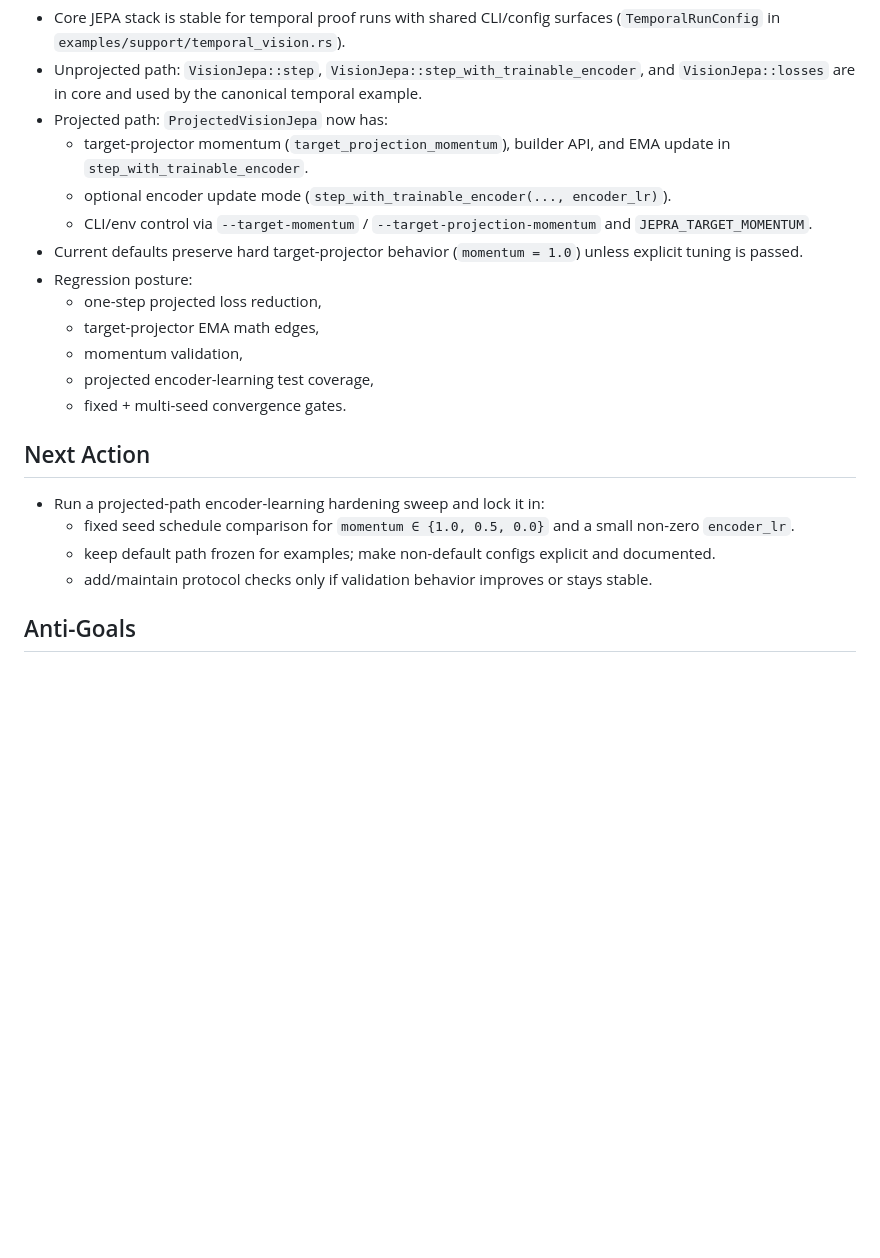
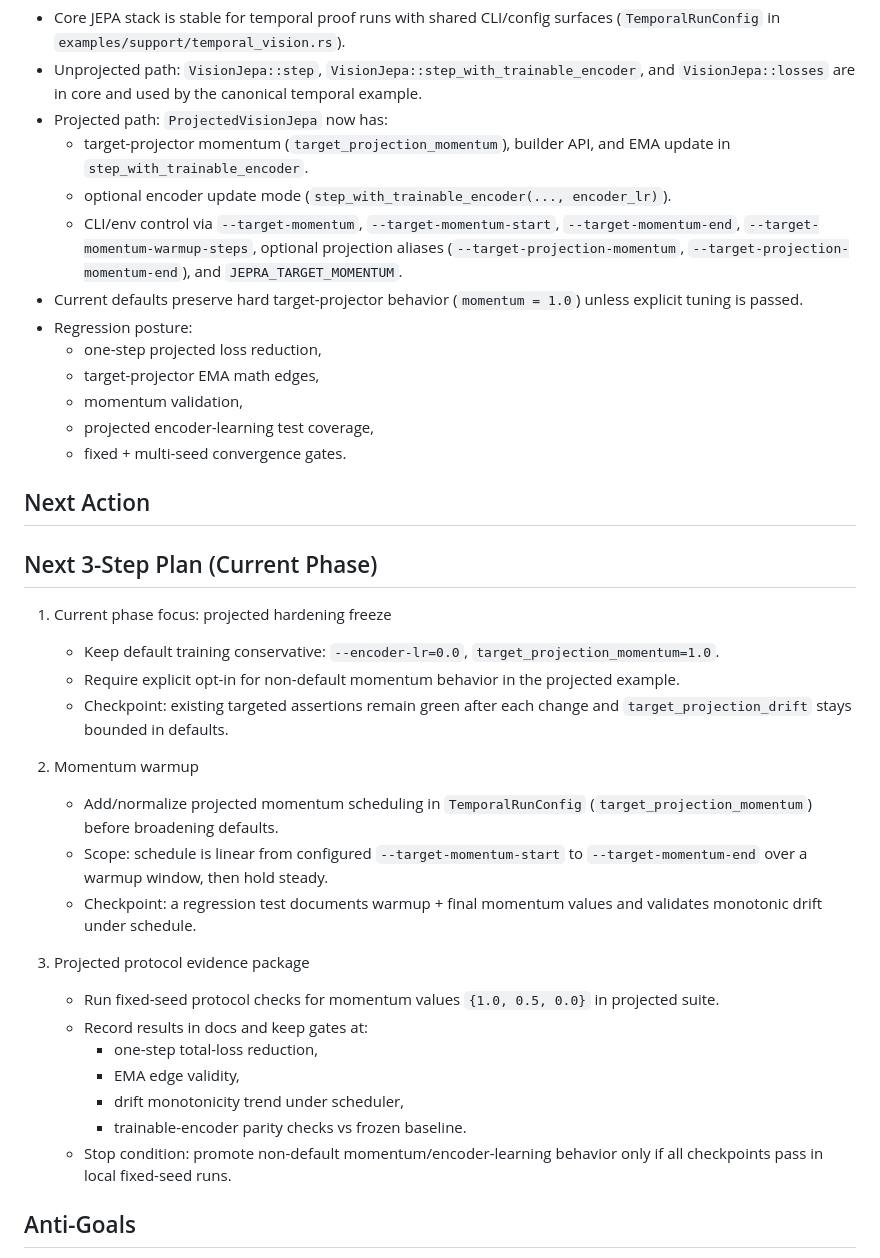
Before and after one commit to ChrisRPL/jepra, a Markdown page: agent-wiki/04-implementation-guidelines-and-next-steps.md, the part around the change. Rendered like a GitHub page; blank space fills up the shorter version.

Commit message:
docs: align wiki planning for projected warmup and protocol evidence

```diff
--- a/agent-wiki/04-implementation-guidelines-and-next-steps.md
+++ b/agent-wiki/04-implementation-guidelines-and-next-steps.md
@@ -9,7 +9,7 @@ Read with `VISION.md`.
 - Projected path: `ProjectedVisionJepa` now has:
   - target-projector momentum (`target_projection_momentum`), builder API, and EMA update in `step_with_trainable_encoder`.
   - optional encoder update mode (`step_with_trainable_encoder(..., encoder_lr)`).
-  - CLI/env control via `--target-momentum` / `--target-projection-momentum` and `JEPRA_TARGET_MOMENTUM`.
+  - CLI/env control via `--target-momentum`, `--target-momentum-start`, `--target-momentum-end`, `--target-momentum-warmup-steps`, optional projection aliases (`--target-projection-momentum`, `--target-projection-momentum-end`), and `JEPRA_TARGET_MOMENTUM`.
 - Current defaults preserve hard target-projector behavior (`momentum = 1.0`) unless explicit tuning is passed.
 - Regression posture:
   - one-step projected loss reduction,
@@ -19,10 +19,26 @@ Read with `VISION.md`.
   - fixed + multi-seed convergence gates.
 
 ## Next Action
-- Run a projected-path encoder-learning hardening sweep and lock it in:
-  - fixed seed schedule comparison for `momentum ∈ {1.0, 0.5, 0.0}` and a small non-zero `encoder_lr`.
-  - keep default path frozen for examples; make non-default configs explicit and documented.
-  - add/maintain protocol checks only if validation behavior improves or stays stable.
+## Next 3-Step Plan (Current Phase)
+
+1. Current phase focus: projected hardening freeze
+   - Keep default training conservative: `--encoder-lr=0.0`, `target_projection_momentum=1.0`.
+   - Require explicit opt-in for non-default momentum behavior in the projected example.
+   - Checkpoint: existing targeted assertions remain green after each change and `target_projection_drift` stays bounded in defaults.
+
+2. Momentum warmup
+   - Add/normalize projected momentum scheduling in `TemporalRunConfig` (`target_projection_momentum`) before broadening defaults.
+   - Scope: schedule is linear from configured `--target-momentum-start` to `--target-momentum-end` over a warmup window, then hold steady.
+   - Checkpoint: a regression test documents warmup + final momentum values and validates monotonic drift under schedule.
+
+3. Projected protocol evidence package
+   - Run fixed-seed protocol checks for momentum values `{1.0, 0.5, 0.0}` in projected suite.
+   - Record results in docs and keep gates at:
+     - one-step total-loss reduction,
+     - EMA edge validity,
+     - drift monotonicity trend under scheduler,
+     - trainable-encoder parity checks vs frozen baseline.
+   - Stop condition: promote non-default momentum/encoder-learning behavior only if all checkpoints pass in local fixed-seed runs.
 
 ## Anti-Goals
 - no new abstractions for their own sake
```
Also changed, not shown: agent-wiki/02-current-repo-state.md (+5 -3 lines).
